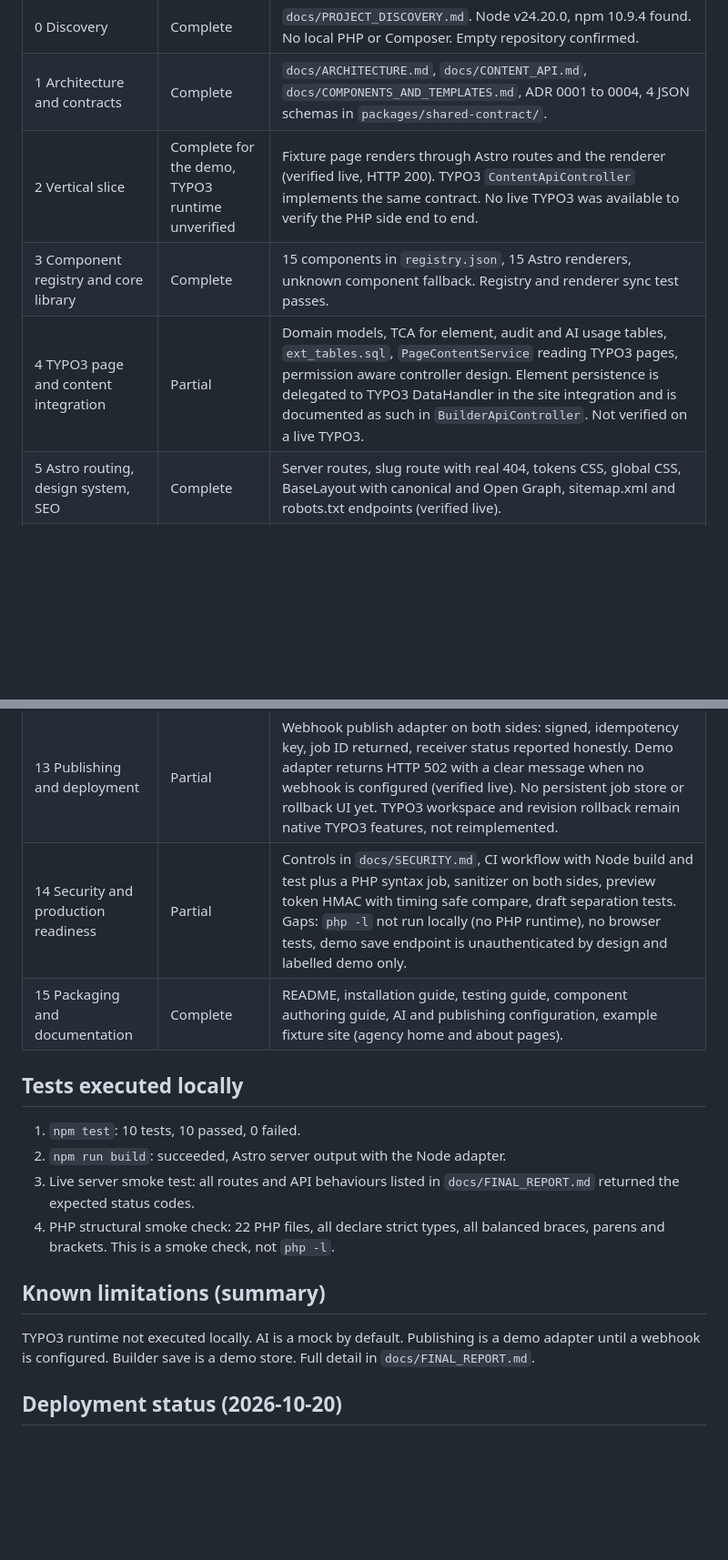
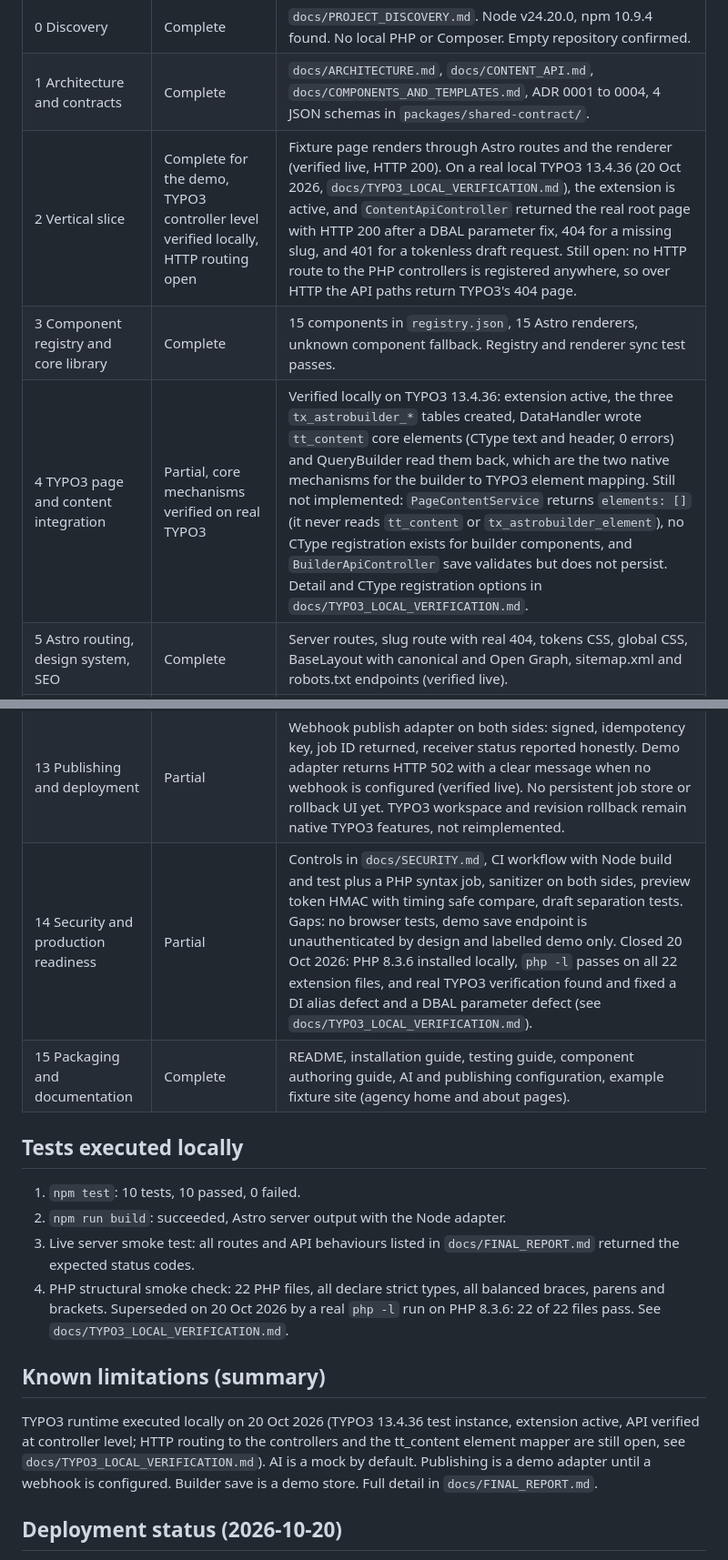
Before and after one commit to crayonwebstudio/astrotypo3, a Markdown page: docs/IMPLEMENTATION_STATUS.md, 2 parts joined by grey strips. Shown at 91% size. GitHub-like rendering; blank space fills up the shorter version.

```diff
--- a/docs/IMPLEMENTATION_STATUS.md
+++ b/docs/IMPLEMENTATION_STATUS.md
@@ -7,9 +7,9 @@ Status key: Complete means implemented and verified locally. Implemented, TYPO3
 |---|---|---|
 | 0 Discovery | Complete | `docs/PROJECT_DISCOVERY.md`. Node v24.20.0, npm 10.9.4 found. No local PHP or Composer. Empty repository confirmed. |
 | 1 Architecture and contracts | Complete | `docs/ARCHITECTURE.md`, `docs/CONTENT_API.md`, `docs/COMPONENTS_AND_TEMPLATES.md`, ADR 0001 to 0004, 4 JSON schemas in `packages/shared-contract/`. |
-| 2 Vertical slice | Complete for the demo, TYPO3 runtime unverified | Fixture page renders through Astro routes and the renderer (verified live, HTTP 200). TYPO3 `ContentApiController` implements the same contract. No live TYPO3 was available to verify the PHP side end to end. |
+| 2 Vertical slice | Complete for the demo, TYPO3 controller level verified locally, HTTP routing open | Fixture page renders through Astro routes and the renderer (verified live, HTTP 200). On a real local TYPO3 13.4.36 (20 Oct 2026, `docs/TYPO3_LOCAL_VERIFICATION.md`), the extension is active, and `ContentApiController` returned the real root page with HTTP 200 after a DBAL parameter fix, 404 for a missing slug, and 401 for a tokenless draft request. Still open: no HTTP route to the PHP controllers is registered anywhere, so over HTTP the API paths return TYPO3's 404 page. |
 | 3 Component registry and core library | Complete | 15 components in `registry.json`, 15 Astro renderers, unknown component fallback. Registry and renderer sync test passes. |
-| 4 TYPO3 page and content integration | Partial | Domain models, TCA for element, audit and AI usage tables, `ext_tables.sql`, `PageContentService` reading TYPO3 pages, permission aware controller design. Element persistence is delegated to TYPO3 DataHandler in the site integration and is documented as such in `BuilderApiController`. Not verified on a live TYPO3. |
+| 4 TYPO3 page and content integration | Partial, core mechanisms verified on real TYPO3 | Verified locally on TYPO3 13.4.36: extension active, the three `tx_astrobuilder_*` tables created, DataHandler wrote `tt_content` core elements (CType text and header, 0 errors) and QueryBuilder read them back, which are the two native mechanisms for the builder to TYPO3 element mapping. Still not implemented: `PageContentService` returns `elements: []` (it never reads `tt_content` or `tx_astrobuilder_element`), no CType registration exists for builder components, and `BuilderApiController` save validates but does not persist. Detail and CType registration options in `docs/TYPO3_LOCAL_VERIFICATION.md`. |
 | 5 Astro routing, design system, SEO | Complete | Server routes, slug route with real 404, tokens CSS, global CSS, BaseLayout with canonical and Open Graph, sitemap.xml and robots.txt endpoints (verified live). |
 | 6 Visual builder MVP | Complete (demo mode) | Library with categories, search, drag and click to add, canvas selection, move, duplicate, delete, nested children for container and columns, schema generated inspector, desktop, tablet and mobile widths, undo and redo, unsaved state, local storage save plus validated demo endpoint save (verified live: valid save succeeds, invalid save returns 422). |
 | 7 Preview and frontend editing | Complete (demo mode) | Token gated preview route (401 without token, 200 with demo token, DRAFT badge verified live), stable element IDs, click to select, inline text edit for headings, validated editing bridge with origin and schema checks plus unit tests. No browser automation test was run. |
@@ -19,7 +19,7 @@ Status key: Complete means implemented and verified locally. Implemented, TYPO3
 | 11 AI element creation and design help | Partial | Schema proposal format implemented (`proposeComponentSchema` and `/api/ai/edit` mode `propose-component`) with restricted field types and a human approval requirement. No automatic registration, by design. |
 | 12 AI images, SEO and accessibility | Partial | Deterministic audit implemented and live at `/audit` with unit tests, clearly separated from AI suggestions. Image generation exists only as the `generate_image_request` operation. No image provider is configured, and no fake generated image is produced. |
 | 13 Publishing and deployment | Partial | Webhook publish adapter on both sides: signed, idempotency key, job ID returned, receiver status reported honestly. Demo adapter returns HTTP 502 with a clear message when no webhook is configured (verified live). No persistent job store or rollback UI yet. TYPO3 workspace and revision rollback remain native TYPO3 features, not reimplemented. |
-| 14 Security and production readiness | Partial | Controls in `docs/SECURITY.md`, CI workflow with Node build and test plus a PHP syntax job, sanitizer on both sides, preview token HMAC with timing safe compare, draft separation tests. Gaps: `php -l` not run locally (no PHP runtime), no browser tests, demo save endpoint is unauthenticated by design and labelled demo only. |
+| 14 Security and production readiness | Partial | Controls in `docs/SECURITY.md`, CI workflow with Node build and test plus a PHP syntax job, sanitizer on both sides, preview token HMAC with timing safe compare, draft separation tests. Gaps: no browser tests, demo save endpoint is unauthenticated by design and labelled demo only. Closed 20 Oct 2026: PHP 8.3.6 installed locally, `php -l` passes on all 22 extension files, and real TYPO3 verification found and fixed a DI alias defect and a DBAL parameter defect (see `docs/TYPO3_LOCAL_VERIFICATION.md`). |
 | 15 Packaging and documentation | Complete | README, installation guide, testing guide, component authoring guide, AI and publishing configuration, example fixture site (agency home and about pages). |
 
 ## Tests executed locally
@@ -27,11 +27,11 @@ Status key: Complete means implemented and verified locally. Implemented, TYPO3
 1. `npm test`: 10 tests, 10 passed, 0 failed.
 2. `npm run build`: succeeded, Astro server output with the Node adapter.
 3. Live server smoke test: all routes and API behaviours listed in `docs/FINAL_REPORT.md` returned the expected status codes.
-4. PHP structural smoke check: 22 PHP files, all declare strict types, all balanced braces, parens and brackets. This is a smoke check, not `php -l`.
+4. PHP structural smoke check: 22 PHP files, all declare strict types, all balanced braces, parens and brackets. Superseded on 20 Oct 2026 by a real `php -l` run on PHP 8.3.6: 22 of 22 files pass. See `docs/TYPO3_LOCAL_VERIFICATION.md`.
 
 ## Known limitations (summary)
 
-TYPO3 runtime not executed locally. AI is a mock by default. Publishing is a demo adapter until a webhook is configured. Builder save is a demo store. Full detail in `docs/FINAL_REPORT.md`.
+TYPO3 runtime executed locally on 20 Oct 2026 (TYPO3 13.4.36 test instance, extension active, API verified at controller level; HTTP routing to the controllers and the tt_content element mapper are still open, see `docs/TYPO3_LOCAL_VERIFICATION.md`). AI is a mock by default. Publishing is a demo adapter until a webhook is configured. Builder save is a demo store. Full detail in `docs/FINAL_REPORT.md`.
 
 ## Deployment status (2026-10-20)
 
```
